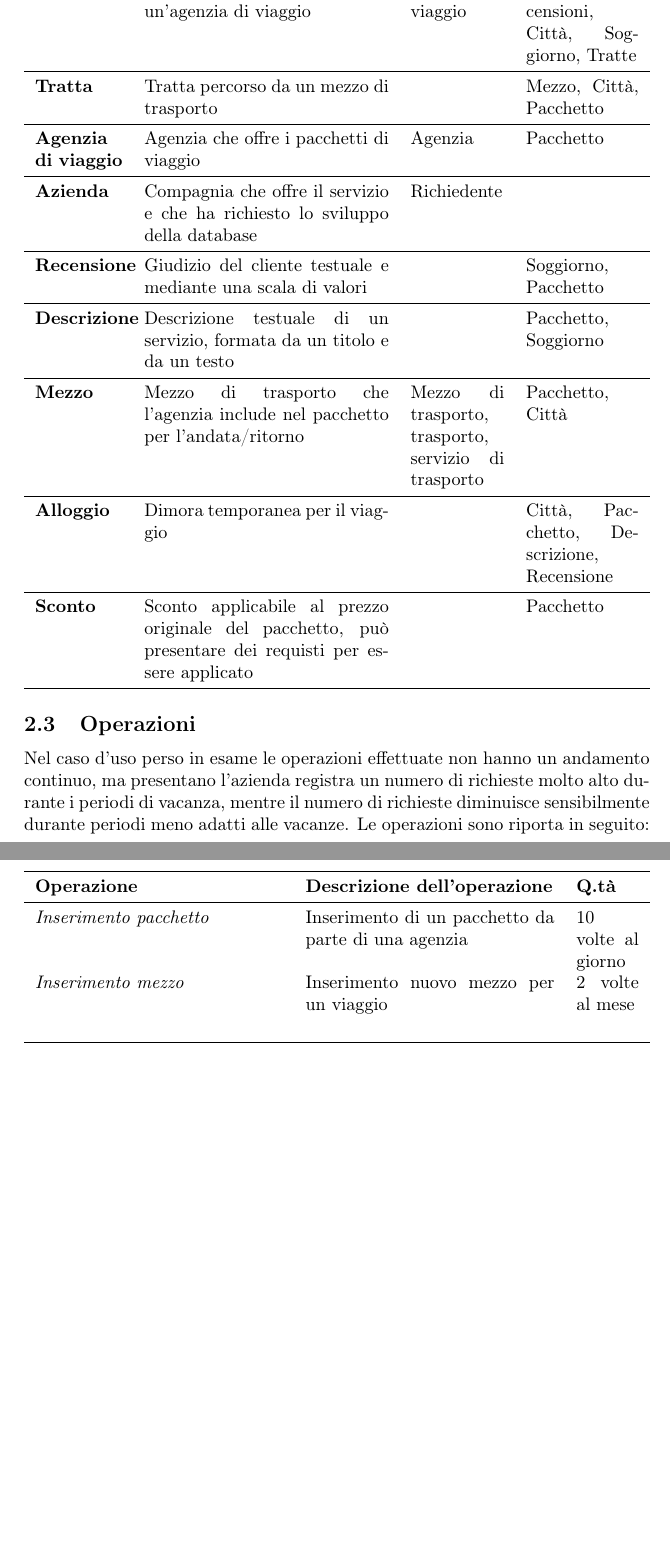
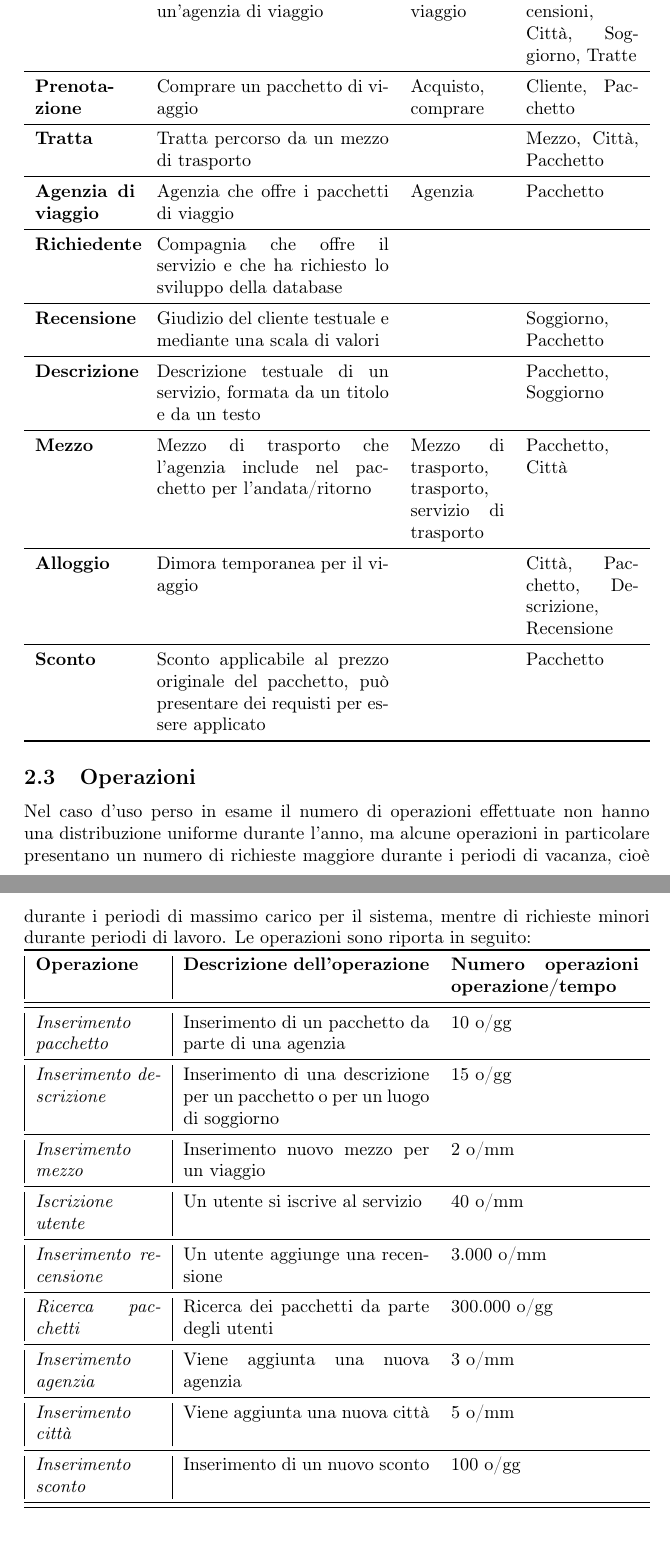
Before and after one commit to bustre/Easy-travel, a LaTeX document (relazione/relazione.tex, which reads relazione/sections/requirements_analysis.tex): two parts of pages 4 and 5 of 9, joined at a grey line, cut so that both start at the same text. Compiled offline with pdfLaTeX.

Commit message:
Aggiornamento Er & Relazione

```diff
--- a/relazione/relazione.tex
+++ b/relazione/relazione.tex
@@ -1,4 +1,4 @@
-\documentclass[a4paper,10pt]{article}
+\documentclass[a4paper]{article}
 
 % Package
 \usepackage[T1]{fontenc}
@@ -22,7 +22,6 @@
 \sisetup{output-decimal-marker={,}}
 \graphicspath{{./assets}}
 
-\newcommand{\app}{TravelSimple (nome d'esempio) }
 \newcommand{\company}{\texttt{Get In Travel }}
 
 % Titolo
--- a/relazione/sections/requirements_analysis.tex
+++ b/relazione/sections/requirements_analysis.tex
@@ -47,11 +47,13 @@ Il pacchetto e l'alloggio ha una \textbf{descrizione}, identificata univocamente
     \\\midrule
     \textbf{Pacchetto} & Soluzione di viaggio offerto da un'agenzia di viaggio & Pacchetti di viaggio & Cliente, Recensioni, Città, Soggiorno, Tratte
     \\\midrule
+    \textbf{Prenota-zione} & Comprare un pacchetto di viaggio & Acquisto, comprare & Cliente, Pacchetto
+    \\\midrule
     \textbf{Tratta} & Tratta percorso da un mezzo di trasporto & & Mezzo, Città, Pacchetto
     \\\midrule
     \textbf{Agenzia di viaggio} & Agenzia che offre i pacchetti di viaggio & Agenzia & Pacchetto
     \\\midrule
-    \textbf{Azienda} & Compagnia che offre il servizio e che ha richiesto lo sviluppo della database & Richiedente &
+    \textbf{Richiedente} & Compagnia che offre il servizio e che ha richiesto lo sviluppo della database & &
     \\\midrule
     \textbf{Recensione} & Giudizio del cliente testuale e mediante una scala di valori & & Soggiorno, Pacchetto
     \\\midrule
@@ -67,17 +69,30 @@ Il pacchetto e l'alloggio ha una \textbf{descrizione}, identificata univocamente
 \end{tabularx}
 
 \subsection{Operazioni}
-Nel caso d'uso perso in esame le operazioni effettuate non hanno un andamento continuo, ma presentano l'azienda registra un numero di richieste molto alto durante i periodi di vacanza, mentre il numero di richieste diminuisce sensibilmente durante periodi meno adatti alle vacanze. Le operazioni sono riporta in seguito:
-\begin{tabularx}{\textwidth}{X X p{0.1\textwidth}}
+Nel caso d'uso perso in esame il numero di operazioni effettuate non hanno una distribuzione uniforme durante l'anno, ma alcune operazioni in particolare presentano un numero di richieste maggiore durante i periodi di vacanza, cioè durante i periodi di massimo carico per il sistema, mentre di richieste minori durante periodi di lavoro. Le operazioni sono riporta in seguito:
+\newline
+\begin{tabularx}{\textwidth}{|p{0.2\textwidth} | X p{0.3\textwidth}}
     \toprule
-    \textbf{Operazione} & \textbf{Descrizione dell'operazione} & \textbf{Q.tà}
-    \\
+    \textbf{Operazione} & \textbf{Descrizione dell'operazione} & \textbf{Numero operazioni operazione/tempo}
+    \\\midrule
     \midrule
-    \emph{Inserimento pacchetto} & Inserimento di un pacchetto da parte di una agenzia & 10 volte al giorno
-    \\
-    \emph{Inserimento mezzo} & Inserimento nuovo mezzo per un viaggio & 2 volte al mese
-    \\
-    \emph{} & &
-    \\
+    \emph{Inserimento pacchetto} & Inserimento di un pacchetto da parte di una agenzia & 10 o/gg
+    \\\midrule
+    \emph{Inserimento descrizione} & Inserimento di una descrizione per un pacchetto o per un luogo di soggiorno & 15 o/gg
+    \\\midrule
+    \emph{Inserimento mezzo} & Inserimento nuovo mezzo per un viaggio & 2 o/mm
+    \\\midrule
+    \emph{Iscrizione utente} & Un utente si iscrive al servizio & 40 o/mm
+    \\\midrule
+    \emph{Inserimento recensione} & Un utente aggiunge una recensione & 3.000 o/mm
+    \\\midrule
+    \emph{Ricerca pacchetti} & Ricerca dei pacchetti da parte degli utenti & 300.000 o/gg
+    \\\midrule
+    \emph{Inserimento agenzia} & Viene aggiunta una nuova agenzia & 3 o/mm
+    \\\midrule
+    \emph{Inserimento città} & Viene aggiunta una nuova città & 5 o/mm
+    \\\midrule
+    \emph{Inserimento sconto} & Inserimento di un nuovo sconto & 100 o/gg
+    \\\midrule
     \bottomrule
 \end{tabularx}
```
Also changed, not shown: relazione/sections/abstract.tex (+2 -0 lines), relazione/sections/conceptual_desing.tex (+3 -2 lines), ER/ER.svg (deleted), relazione/relazione.pdf, relazione/sections/requirements_analysis.tex (10 more changed lines), 7 other files.
